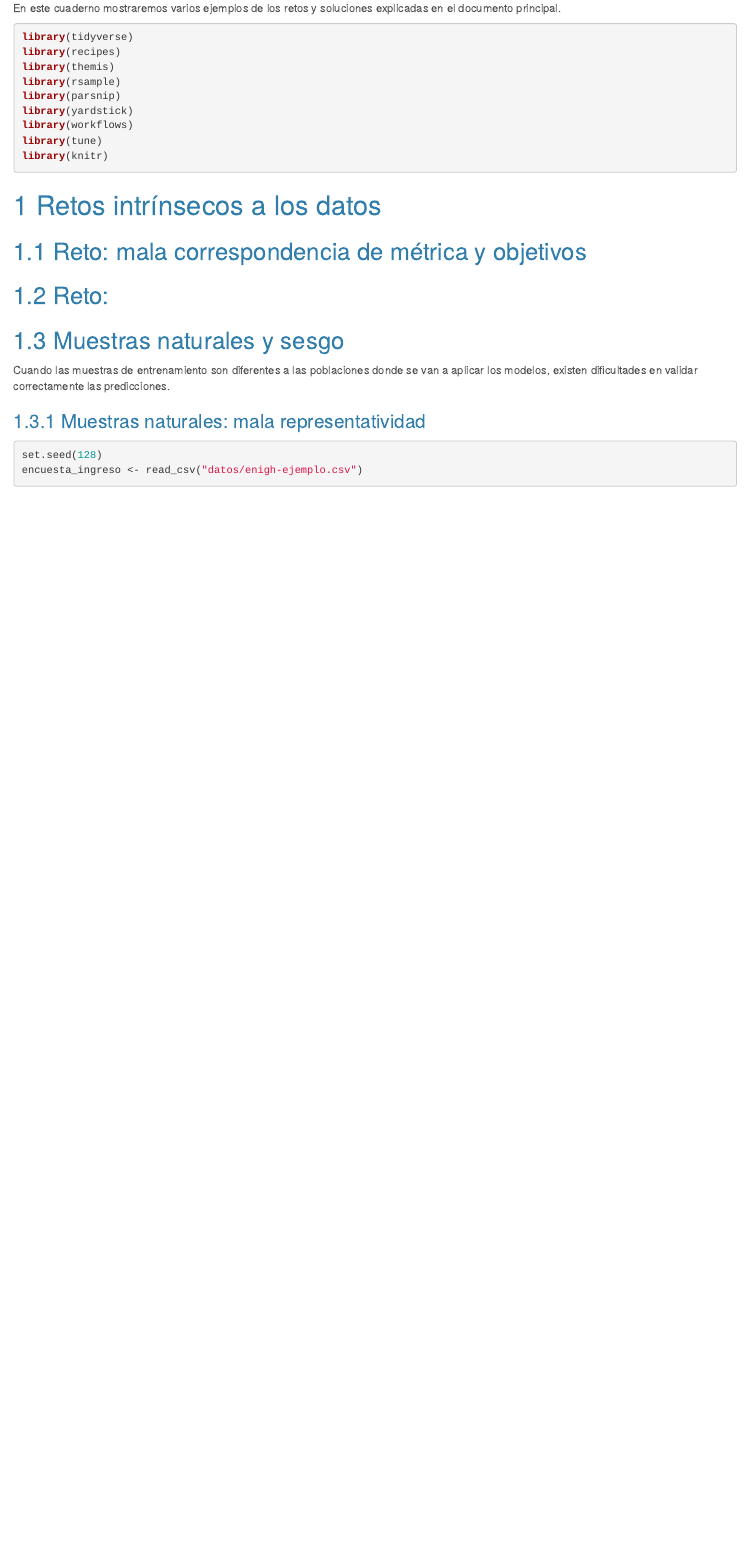
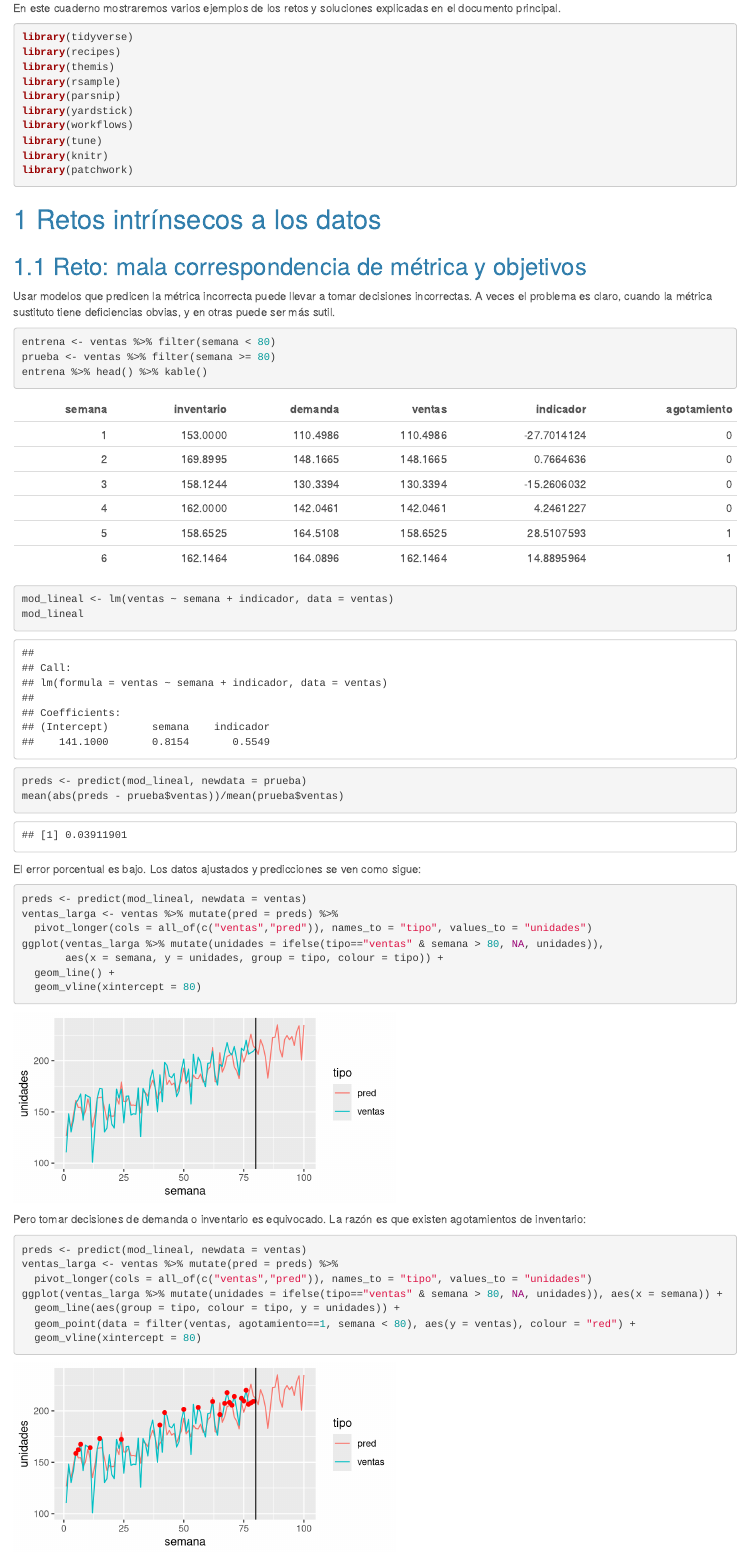
Before and after one commit to EL-BID/Manual-IA-Responsable, an R Markdown document (cuadernos/casos_estudio_ml_responsable.Rmd): the page in a window 1100 px wide, from 290 px down. Rendered offline with R 4.5, knitr and Pandoc, with nearby package versions; some code elsewhere in the file could not run offline.

Commit message:
Agregar ejemplo de inventarios

````diff
--- a/cuadernos/casos_estudio_ml_responsable.Rmd
+++ b/cuadernos/casos_estudio_ml_responsable.Rmd
@@ -26,6 +26,7 @@ library(yardstick)
 library(workflows)
 library(tune)
 library(knitr)
+library(patchwork)
 ```
 
 
@@ -33,5 +34,60 @@ library(knitr)
 
 ## Reto: mala correspondencia de métrica y objetivos
 
+Usar modelos que predicen la métrica incorrecta puede llevar a tomar decisiones incorrectas.
+A veces el problema es claro, cuando la métrica sustituto tiene deficiencias obvias, y en otras
+puede ser más sutil.
 
-## Reto:
+```{r, echo=FALSE, include=FALSE}
+set.seed(124)
+semana <- 1:100
+indicador <- rnorm(100, 0, 20)
+inventario <- 100 + 7*sqrt(1:100) + rpois(100, 50)
+demanda <- 30 + 1.2*1:100 + indicador + rpois(100, 100)
+ventas <- tibble(
+    semana = 1:100,
+    inventario = inventario,
+    demanda = demanda,
+    ventas = pmin(inventario, demanda),
+    indicador = indicador,
+    agotamiento = ifelse(ventas==inventario, 1, 0))
+ventas
+```
+
+```{r}
+entrena <- ventas %>% filter(semana < 80)
+prueba <- ventas %>% filter(semana >= 80)
+entrena %>% head() %>% kable()
+mod_lineal <- lm(ventas ~ semana + indicador, data = ventas)
+mod_lineal
+```
+
+```{r}
+preds <- predict(mod_lineal, newdata = prueba)
+mean(abs(preds - prueba$ventas))/mean(prueba$ventas)
+```
+
+El error porcentual es bajo. Los datos ajustados y predicciones se ven como sigue:
+
+```{r, fig.width = 5, fig.height=2.5}
+preds <- predict(mod_lineal, newdata = ventas)
+ventas_larga <- ventas %>% mutate(pred = preds) %>%
+  pivot_longer(cols = all_of(c("ventas","pred")), names_to = "tipo", values_to = "unidades")
+ggplot(ventas_larga %>% mutate(unidades = ifelse(tipo=="ventas" & semana > 80, NA, unidades)),
+       aes(x = semana, y = unidades, group = tipo, colour = tipo)) +
+  geom_line() +
+  geom_vline(xintercept = 80)
+```
+
+Pero tomar decisiones de demanda o inventario es equivocado. La razón es que
+existen agotamientos de inventario:
+
+
+```{r, fig.width = 5, fig.height=2.5}
+preds <- predict(mod_lineal, newdata = ventas)
+ventas_larga <- ventas %>% mutate(pred = preds) %>%
+  pivot_longer(cols = all_of(c("ventas","pred")), names_to = "tipo", values_to = "unidades")
+ggplot(ventas_larga %>% mutate(unidades = ifelse(tipo=="ventas" & semana > 80, NA, unidades)), aes(x = semana)) +
+  geom_line(aes(group = tipo, colour = tipo, y = unidades)) +
+  geom_point(data = filter(ventas, agotamiento==1, semana < 80), aes(y = ventas), colour = "red") +
+  geom_vline(xintercept = 80)
````
Also changed, not shown: cuadernos/casos_estudio_ml_responsable.Rmd (40 more changed lines).
